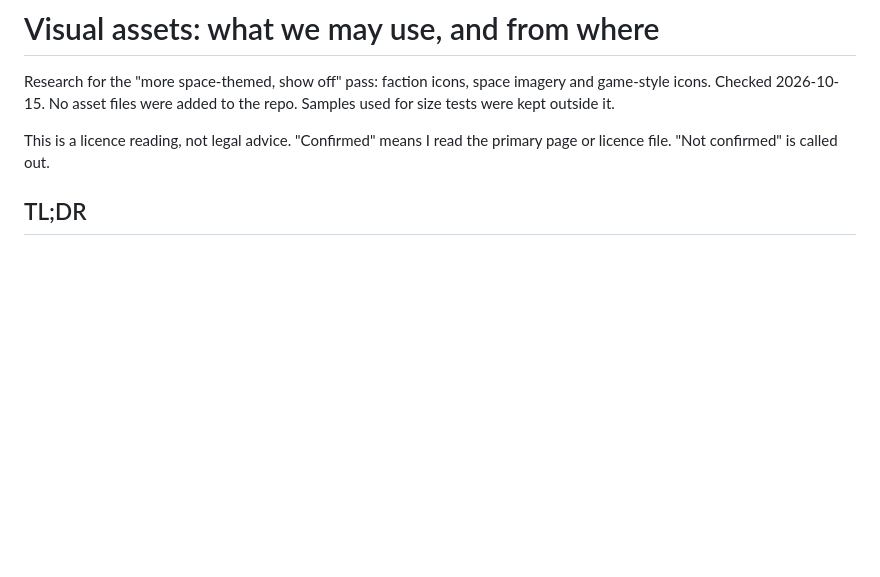
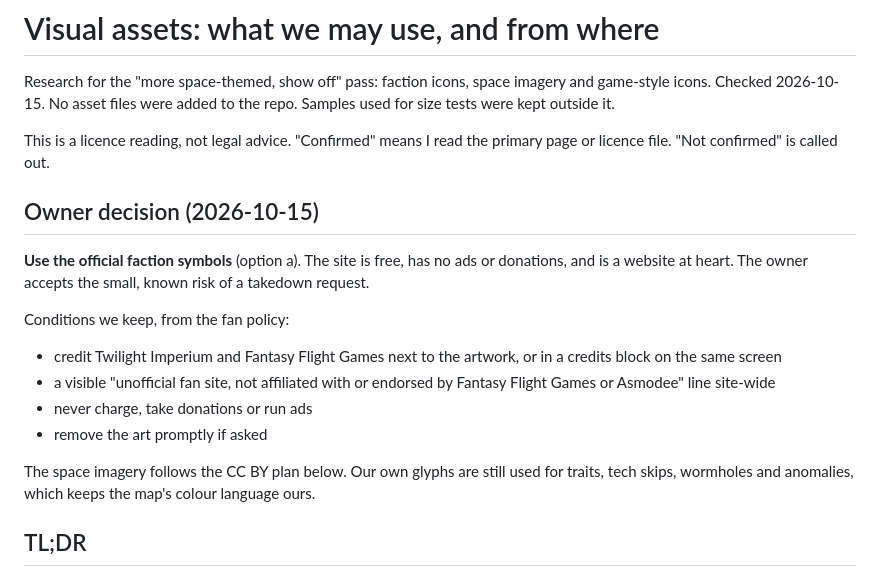
Before and after one commit to wpknox/ti4-table, a Markdown page: docs/research/assets.md, the part around the change. Rendered like a GitHub page; blank space fills up the shorter version.

```diff
--- a/docs/research/assets.md
+++ b/docs/research/assets.md
@@ -3,6 +3,18 @@
 Research for the "more space-themed, show off" pass: faction icons, space imagery and game-style icons. Checked 2026-10-15. No asset files were added to the repo. Samples used for size tests were kept outside it.
 
 This is a licence reading, not legal advice. "Confirmed" means I read the primary page or licence file. "Not confirmed" is called out.
+
+## Owner decision (2026-10-15)
+
+**Use the official faction symbols** (option a). The site is free, has no ads or donations, and is a website at heart. The owner accepts the small, known risk of a takedown request.
+
+Conditions we keep, from the fan policy:
+- credit Twilight Imperium and Fantasy Flight Games next to the artwork, or in a credits block on the same screen
+- a visible "unofficial fan site, not affiliated with or endorsed by Fantasy Flight Games or Asmodee" line site-wide
+- never charge, take donations or run ads
+- remove the art promptly if asked
+
+The space imagery follows the CC BY plan below. Our own glyphs are still used for traits, tech skips, wormholes and anomalies, which keeps the map's colour language ours.
 
 ## TL;DR
 
```
Also changed, not shown: docs/design.md (+13 -0 lines), docs/plans/m2-map-analyzer.md (+31 -0 lines).
